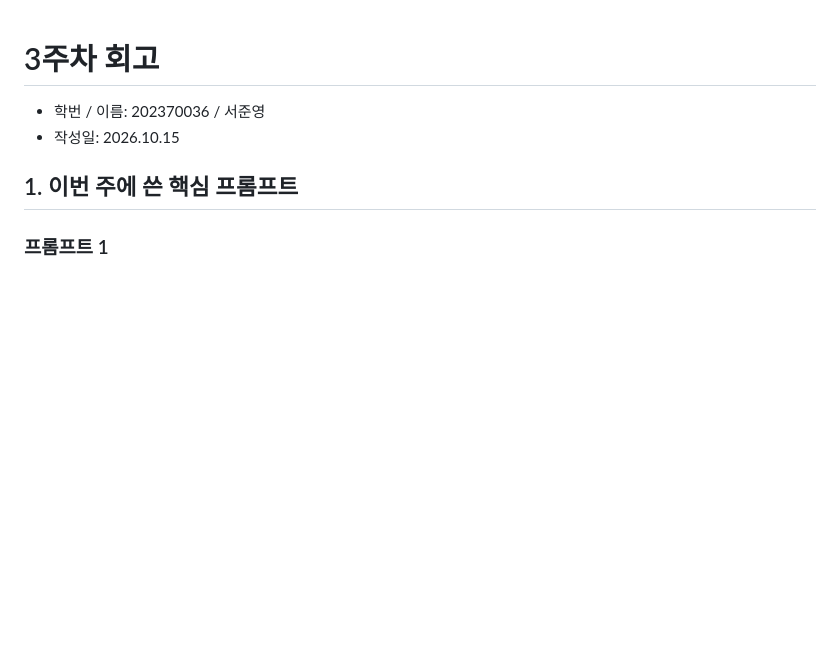
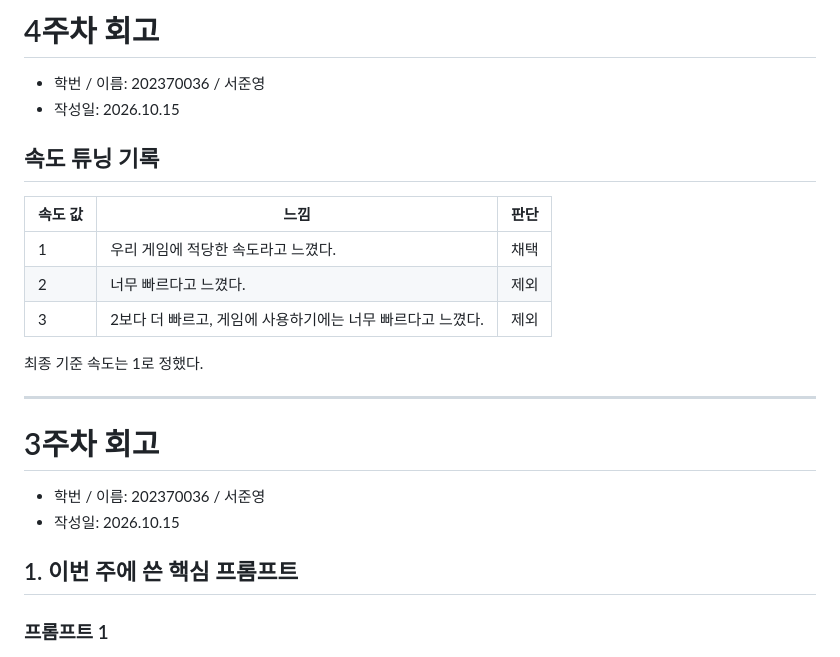
Before and after one commit to Hwageu/my-game, a Markdown page: 회고.md, the part around the change. Rendered like a GitHub page; blank space fills up the shorter version.

Commit message:
드론 속도 비교 결과와 최종 속도 1 선택 기록

```diff
--- a/회고.md
+++ b/회고.md
@@ -1,3 +1,20 @@
+# 4주차 회고
+
+- 학번 / 이름: 202370036 / 서준영
+- 작성일: 2026.10.15
+
+## 속도 튜닝 기록
+
+| 속도 값 | 느낌 | 판단 |
+|---|---|---|
+| 1 | 우리 게임에 적당한 속도라고 느꼈다. | 채택 |
+| 2 | 너무 빠르다고 느꼈다. | 제외 |
+| 3 | 2보다 더 빠르고, 게임에 사용하기에는 너무 빠르다고 느꼈다. | 제외 |
+
+최종 기준 속도는 1로 정했다.
+
+---
+
 # 3주차 회고
 
 - 학번 / 이름: 202370036 / 서준영
```
Also changed, not shown: README.md (+1 -1 lines).
